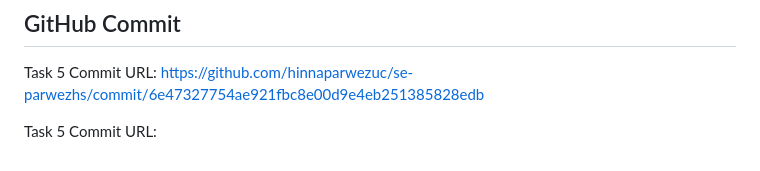
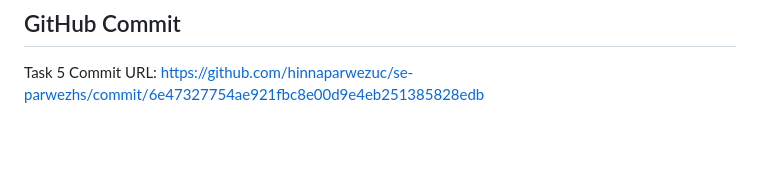
Before and after one commit to hinnaparwezuc/se-parwezhs, a Markdown page: labs/lab1/README.md, the part around the change. GitHub-like rendering; blank space fills up the shorter version.

Commit message:
Fix duplicate Task 5 Commit URL in README
Removed duplicate Task 5 Commit URL entry in README.

```diff
--- a/labs/lab1/README.md
+++ b/labs/lab1/README.md
@@ -135,5 +135,3 @@ This screenshot shows the browser DevTools Network tab displaying the configured
 
 ## GitHub Commit
 Task 5 Commit URL: https://github.com/hinnaparwezuc/se-parwezhs/commit/6e47327754ae921fbc8e00d9e4eb251385828edb
-
-Task 5 Commit URL:
```
